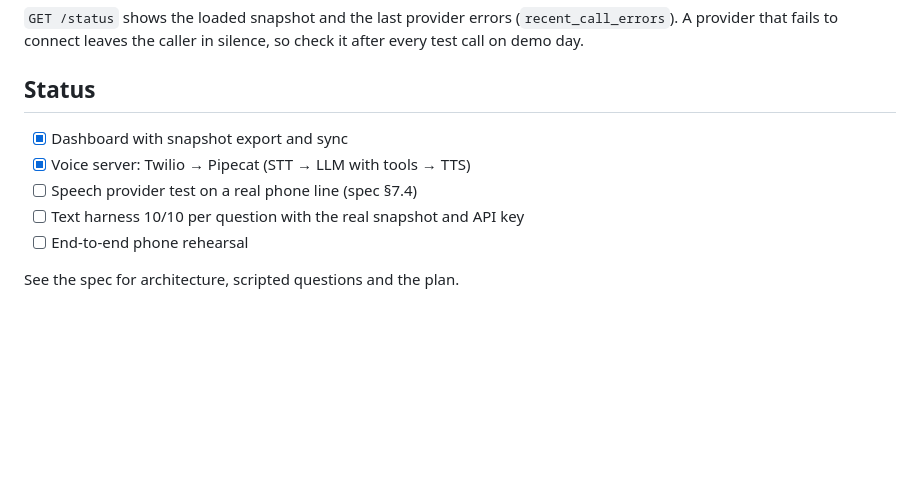
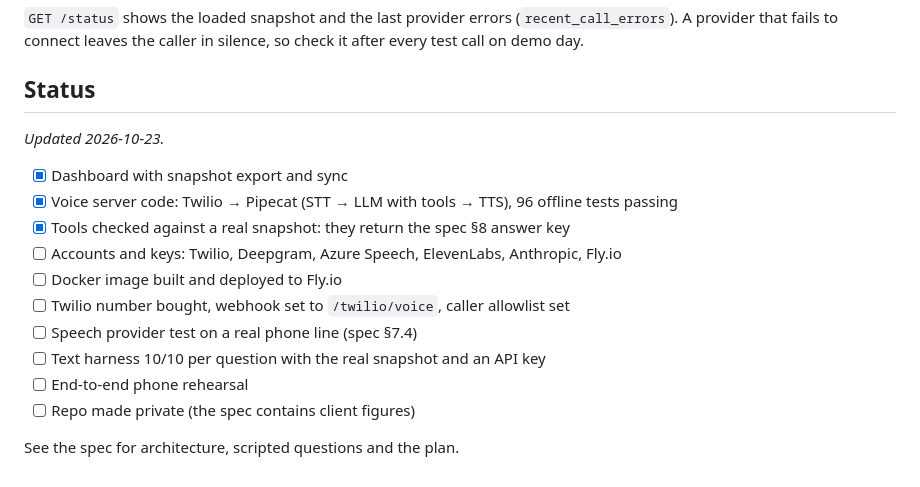
Before and after one commit to IAndy-10/voiceAI-energy-assistant, a Markdown page: README.md, the part around the change. Rendered like a GitHub page; blank space fills up the shorter version.

Commit message:
docs: update README status checklist
Co-Authored-By: Claude Opus 5.5 <noreply@anthropic.com>

```diff
--- a/README.md
+++ b/README.md
@@ -84,10 +84,17 @@ in silence, so check it after every test call on demo day.
 
 ## Status
 
+*Updated 2026-10-23.*
+
 - [x] Dashboard with snapshot export and sync
-- [x] Voice server: Twilio → Pipecat (STT → LLM with tools → TTS)
+- [x] Voice server code: Twilio → Pipecat (STT → LLM with tools → TTS), 96 offline tests passing
+- [x] Tools checked against a real snapshot: they return the spec §8 answer key
+- [ ] Accounts and keys: Twilio, Deepgram, Azure Speech, ElevenLabs, Anthropic, Fly.io
+- [ ] Docker image built and deployed to Fly.io
+- [ ] Twilio number bought, webhook set to `/twilio/voice`, caller allowlist set
 - [ ] Speech provider test on a real phone line (spec §7.4)
-- [ ] Text harness 10/10 per question with the real snapshot and API key
+- [ ] Text harness 10/10 per question with the real snapshot and an API key
 - [ ] End-to-end phone rehearsal
+- [ ] Repo made private (the spec contains client figures)
 
 See the spec for architecture, scripted questions and the plan.
```
